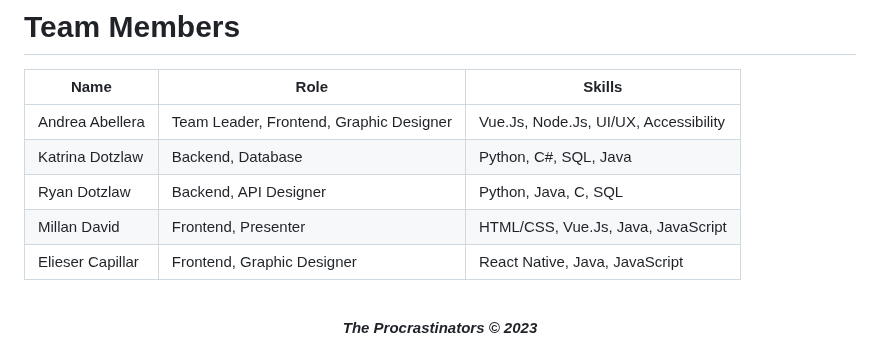
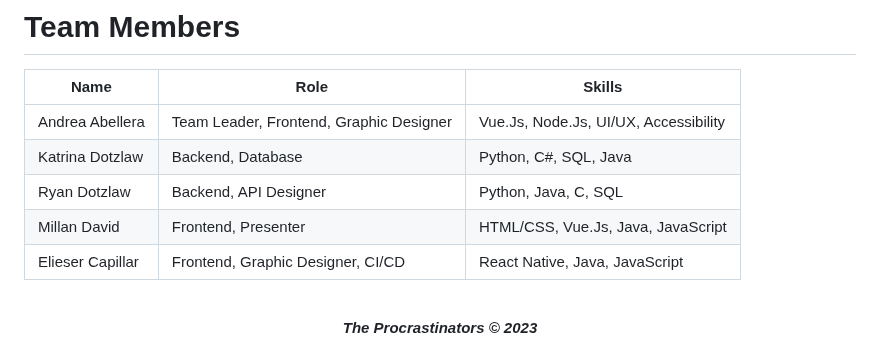
Before and after one commit to kdotzlaw/StudyBuddy, a Markdown page: README.md, the part around the change. GitHub-like rendering.

Commit message:
Add new group member role

```diff
--- a/README.md
+++ b/README.md
@@ -159,7 +159,7 @@ This feature will allow for users to level up their buddy.
 |Katrina Dotzlaw| Backend, Database| Python, C#, SQL, Java|
 |Ryan Dotzlaw| Backend, API Designer | Python, Java, C, SQL |
 |Millan David| Frontend, Presenter | HTML/CSS, Vue.Js, Java, JavaScript |
-|Elieser Capillar| Frontend, Graphic Designer | React Native, Java, JavaScript |
+|Elieser Capillar| Frontend, Graphic Designer, CI/CD | React Native, Java, JavaScript |
 
 <p align="center">
 <br>
```
